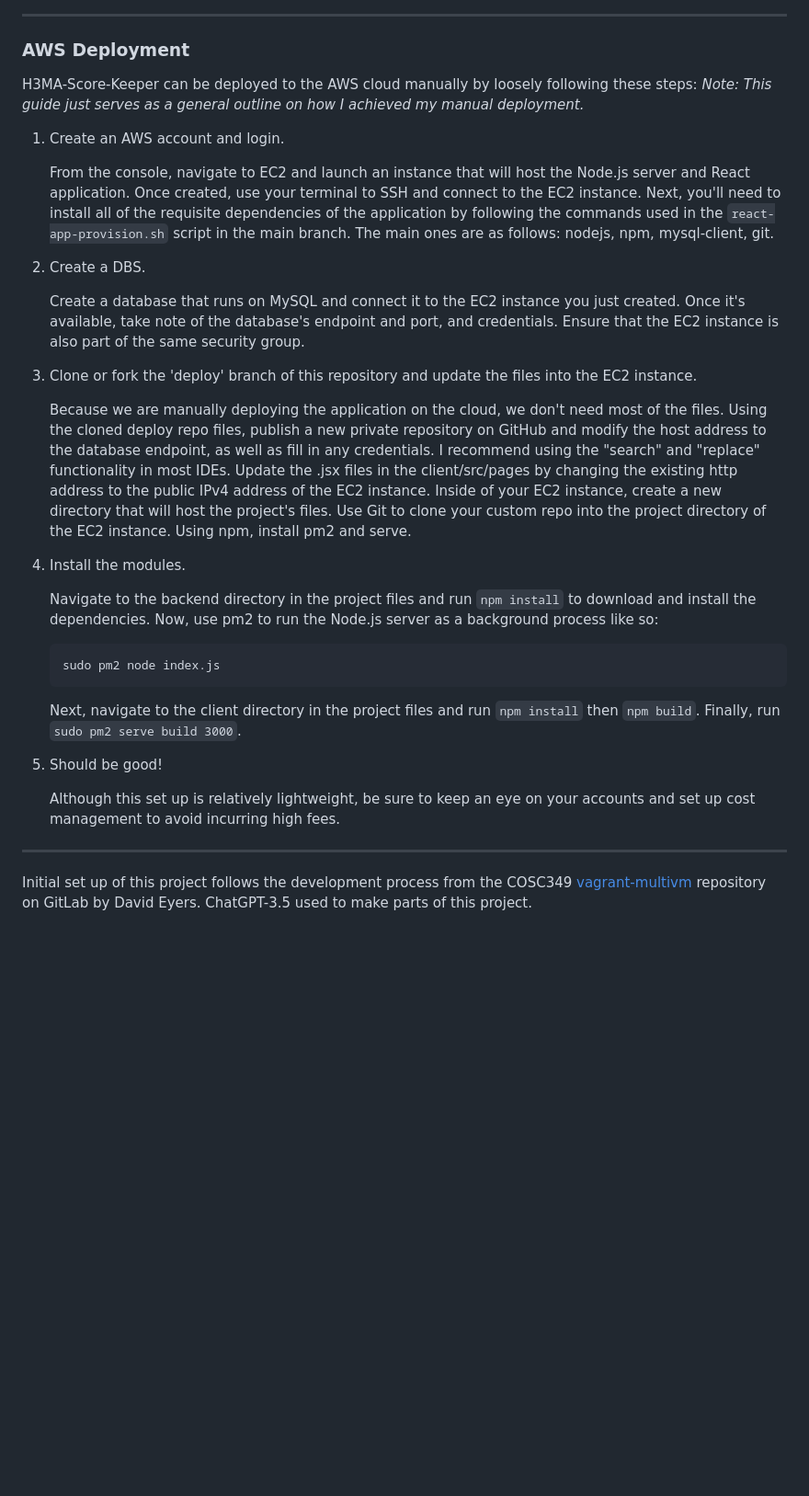
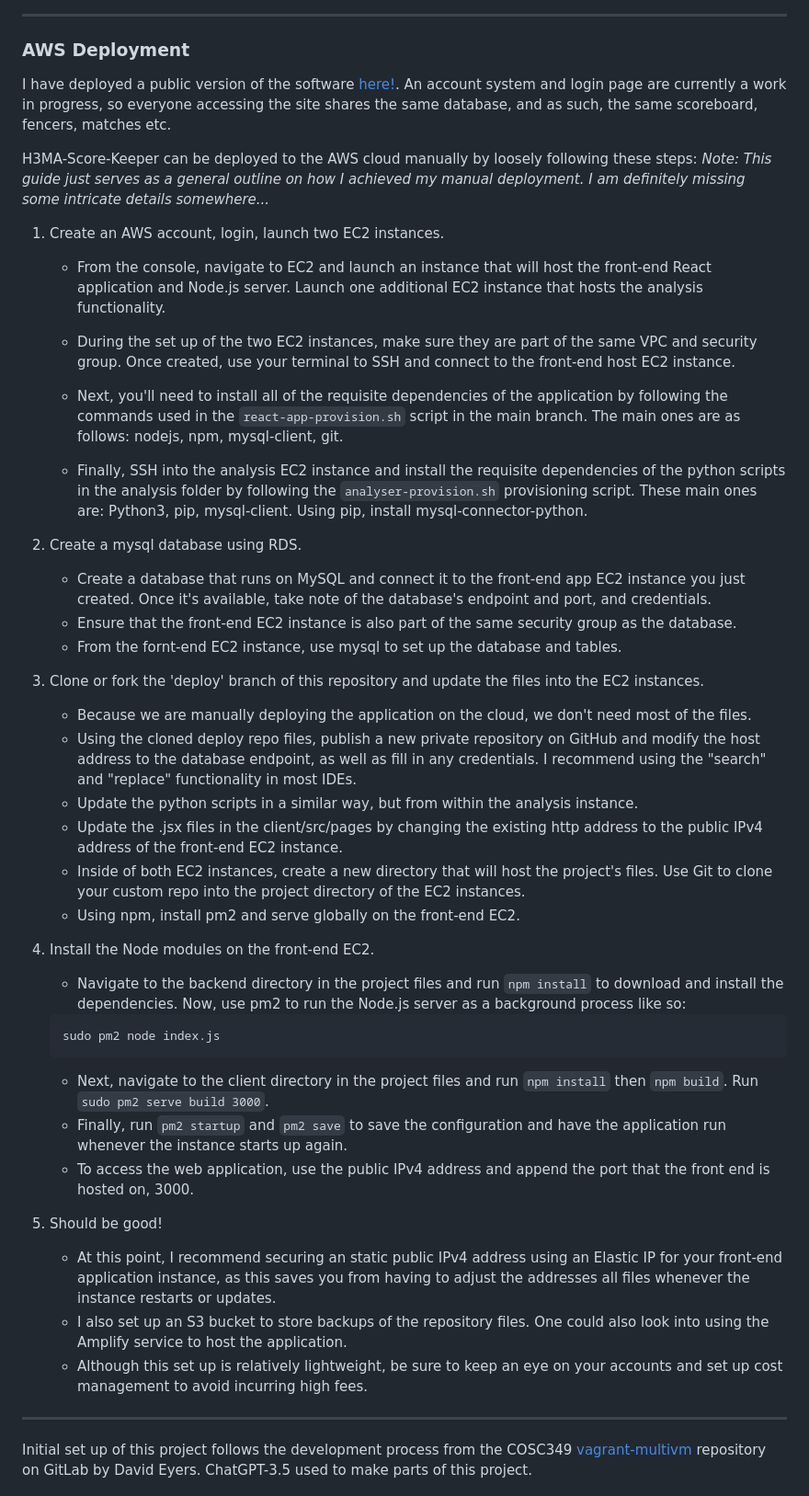
Before and after one commit to Akira-bug/H3MA-Score-Keeper, a Markdown page: README.md, the part around the change. Shown at 92% size. Rendered like a GitHub page; blank space fills up the shorter version.

````diff
--- a/README.md
+++ b/README.md
@@ -102,42 +102,50 @@ This is becuase the Node server and React application are started as background
 <hr>
 
 ### AWS Deployment
+I have deployed a public version of the software [here!](http://52.203.255.115:3000/matchtracker).
+An account system and login page are currently a work in progress, so everyone accessing the site shares the same database, and as such, the same scoreboard, fencers, matches etc.
 
 H3MA-Score-Keeper can be deployed to the AWS cloud manually by loosely following these steps:
-*Note: This guide just serves as a general outline on how I achieved my manual deployment.*
+*Note: This guide just serves as a general outline on how I achieved my manual deployment. I am definitely missing some intricate details somewhere...*
 
-1. Create an AWS account and login.
+1. Create an AWS account, login, launch two EC2 instances.
 
-   From the console, navigate to EC2 and launch an instance that will host the Node.js server and React application.
-   Once created, use your terminal to SSH and connect to the EC2 instance.
-   Next, you'll need to install all of the requisite dependencies of the application by following the commands used in the `react-app-provision.sh` script in the main branch. The main ones are as follows: nodejs, npm, mysql-client, git.
+   - From the console, navigate to EC2 and launch an instance that will host the front-end React application and Node.js server. Launch one additional EC2 instance that hosts the analysis functionality.
 
-2. Create a DBS.
+   - During the set up of the two EC2 instances, make sure they are part of the same VPC and security group. Once created, use your terminal to SSH and connect to the front-end host EC2 instance.
+   - Next, you'll need to install all of the requisite dependencies of the application by following the commands used in the `react-app-provision.sh` script in the main branch. The main ones are as follows: nodejs, npm, mysql-client, git.
 
-   Create a database that runs on MySQL and connect it to the EC2 instance you just created.
-   Once it's available, take note of the database's endpoint and port, and credentials. Ensure that the EC2 instance is also part of the same security group.
+   - Finally, SSH into the analysis EC2 instance and install the requisite dependencies of the python scripts in the analysis folder by following the `analyser-provision.sh` provisioning script. These main ones are: Python3, pip, mysql-client. Using pip, install mysql-connector-python.
 
-3. Clone or fork the 'deploy' branch of this repository and update the files into the EC2 instance.
+3. Create a mysql database using RDS.
 
-   Because we are manually deploying the application on the cloud, we don't need most of the files.
-   Using the cloned deploy repo files, publish a new private repository on GitHub and modify the host address to the database endpoint, as well as fill in any credentials. I recommend using the "search" and "replace" functionality in most IDEs.
-   Update the .jsx files in the client/src/pages by changing the existing http address to the public IPv4 address of the EC2 instance.
-   Inside of your EC2 instance, create a new directory that will host the project's files.
-   Use Git to clone your custom repo into the project directory of the EC2 instance.
-   Using npm, install pm2 and serve.
+   - Create a database that runs on MySQL and connect it to the front-end app EC2 instance you just created. Once it's available, take note of the database's endpoint and port, and credentials.
+   - Ensure that the front-end EC2 instance is also part of the same security group as the database.
+   - From the fornt-end EC2 instance, use mysql to set up the database and tables.
 
-4. Install the modules.
+5. Clone or fork the 'deploy' branch of this repository and update the files into the EC2 instances.
 
-   Navigate to the backend directory in the project files and run `npm install` to download and install the dependencies. Now, use pm2 to run the Node.js server as a background process like so:
+   - Because we are manually deploying the application on the cloud, we don't need most of the files.
+   - Using the cloned deploy repo files, publish a new private repository on GitHub and modify the host address to the database endpoint, as well as fill in any credentials. I recommend using the "search" and "replace" functionality in most IDEs.
+   - Update the python scripts in a similar way, but from within the analysis instance.
+   - Update the .jsx files in the client/src/pages by changing the existing http address to the public IPv4 address of the front-end EC2 instance.
+   - Inside of both EC2 instances, create a new directory that will host the project's files. Use Git to clone your custom repo into the project directory of the EC2 instances.
+   - Using npm, install pm2 and serve globally on the front-end EC2.
+
+6. Install the Node modules on the front-end EC2.
+
+   - Navigate to the backend directory in the project files and run `npm install` to download and install the dependencies. Now, use pm2 to run the Node.js server as a background process like so:
    ```
    sudo pm2 node index.js
    ```
-   Next, navigate to the client directory in the project files and run `npm install` then `npm build`.
-   Finally, run `sudo pm2 serve build 3000`.
+   - Next, navigate to the client directory in the project files and run `npm install` then `npm build`. Run `sudo pm2 serve build 3000`.
+   - Finally, run `pm2 startup` and `pm2 save` to save the configuration and have the application run whenever the instance starts up again.
+   - To access the web application, use the public IPv4 address and append the port that the front end is hosted on, 3000.
 
-5. Should be good!
-
-   Although this set up is relatively lightweight, be sure to keep an eye on your accounts and set up cost management to avoid incurring high fees.
+7. Should be good!
+   - At this point, I recommend securing an static public IPv4 address using an Elastic IP for your front-end application instance, as this saves you from having to adjust the addresses all files whenever the instance restarts or updates.
+   - I also set up an S3 bucket to store backups of the repository files. One could also look into using the Amplify service to host the application.
+   - Although this set up is relatively lightweight, be sure to keep an eye on your accounts and set up cost management to avoid incurring high fees.
 
 <hr>
 
````
